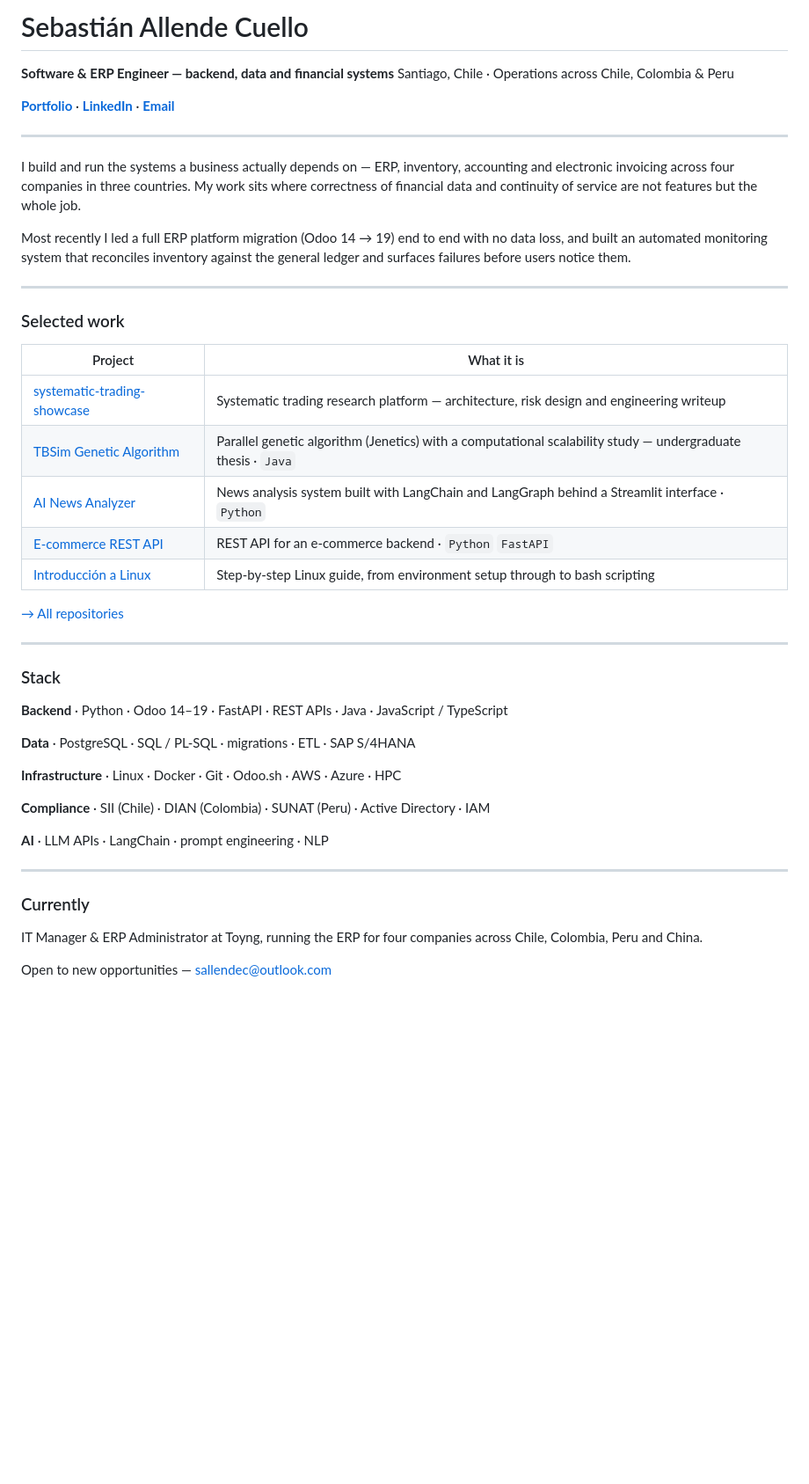
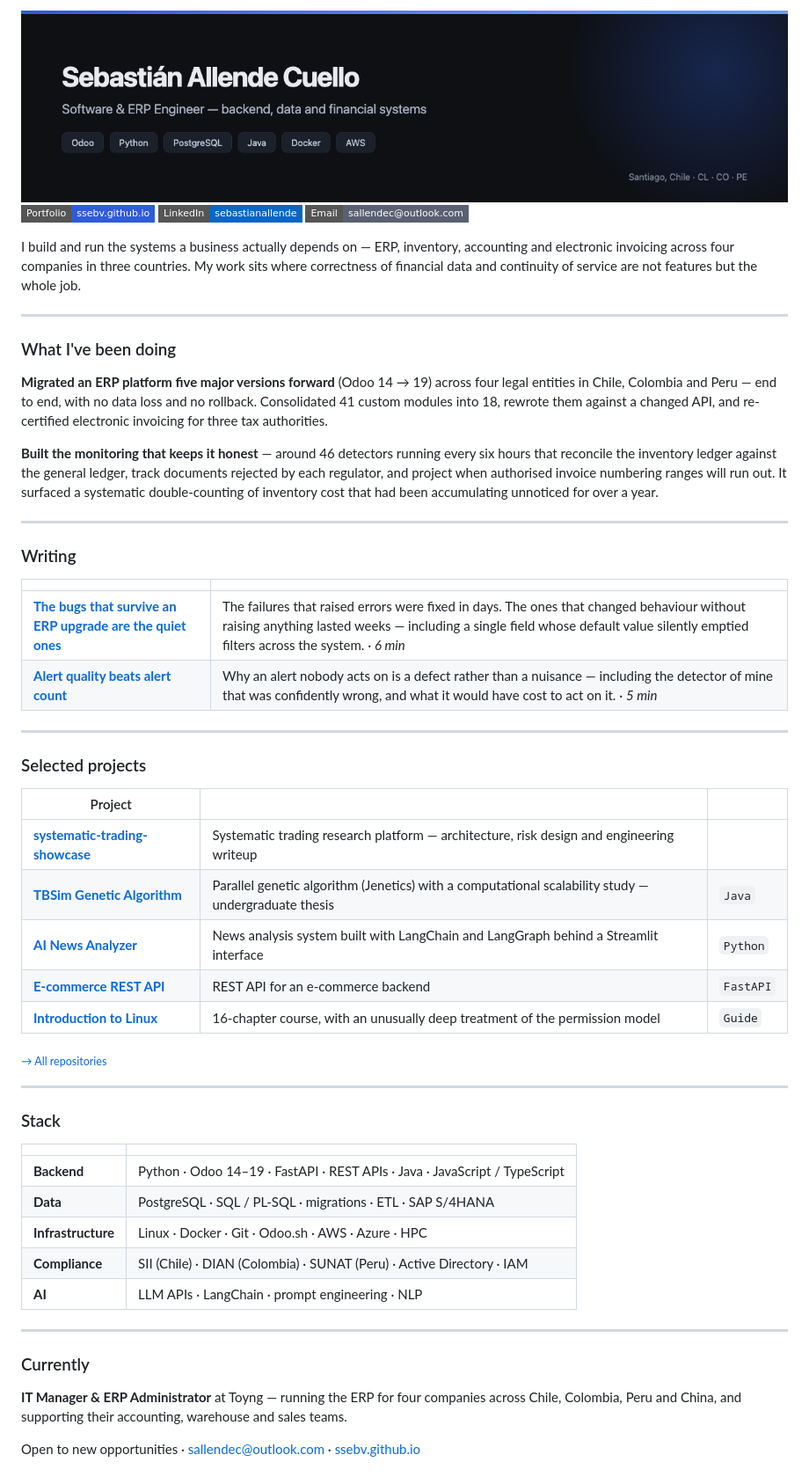
Before and after one commit to Ssebv/Ssebv, a Markdown page: README.md, the part around the change. Shown at 88% size. Drawn GitHub-style; pictures changed too: banner.png (added); badges without logos; blank space fills up the shorter version.

Commit message:
Rediseno del perfil: banner propio, casos tecnicos destacados y estructura en tablas

```diff
--- a/README.md
+++ b/README.md
@@ -1,53 +1,69 @@
-# Sebastián Allende Cuello
+<img src="./banner.png" alt="Sebastián Allende Cuello — Software & ERP Engineer" width="100%">
 
-**Software & ERP Engineer — backend, data and financial systems**
-Santiago, Chile · Operations across Chile, Colombia & Peru
-
-[**Portfolio**](https://ssebv.github.io) · [**LinkedIn**](https://www.linkedin.com/in/sebastianallende/) · [**Email**](mailto:sallendec@outlook.com)
-
----
+<p>
+  <a href="https://ssebv.github.io"><img src="https://img.shields.io/badge/Portfolio-ssebv.github.io-2f5bd7?style=flat-square" alt="Portfolio"></a>
+  <a href="https://www.linkedin.com/in/sebastianallende/"><img src="https://img.shields.io/badge/LinkedIn-sebastianallende-0a66c2?style=flat-square&logo=linkedin&logoColor=white" alt="LinkedIn"></a>
+  <a href="mailto:sallendec@outlook.com"><img src="https://img.shields.io/badge/Email-sallendec%40outlook.com-596072?style=flat-square" alt="Email"></a>
+</p>
 
 I build and run the systems a business actually depends on — ERP, inventory, accounting and electronic
 invoicing across four companies in three countries. My work sits where correctness of financial data and
 continuity of service are not features but the whole job.
 
-Most recently I led a full ERP platform migration (Odoo 14 → 19) end to end with no data loss, and built
-an automated monitoring system that reconciles inventory against the general ledger and surfaces failures
-before users notice them.
+---
+
+### What I've been doing
+
+**Migrated an ERP platform five major versions forward** (Odoo 14 → 19) across four legal entities in
+Chile, Colombia and Peru — end to end, with no data loss and no rollback. Consolidated 41 custom modules
+into 18, rewrote them against a changed API, and re-certified electronic invoicing for three tax
+authorities.
+
+**Built the monitoring that keeps it honest** — around 46 detectors running every six hours that
+reconcile the inventory ledger against the general ledger, track documents rejected by each regulator,
+and project when authorised invoice numbering ranges will run out. It surfaced a systematic
+double-counting of inventory cost that had been accumulating unnoticed for over a year.
 
 ---
 
-### Selected work
+### Writing
 
-| Project | What it is |
-|---------|------------|
-| [systematic-trading-showcase](https://github.com/Ssebv/systematic-trading-showcase) | Systematic trading research platform — architecture, risk design and engineering writeup |
-| [TBSim Genetic Algorithm](https://github.com/Ssebv/TBSimAlgoritmoGenetico_HPC_LOCAL) | Parallel genetic algorithm (Jenetics) with a computational scalability study — undergraduate thesis · `Java` |
-| [AI News Analyzer](https://github.com/Ssebv/AI-Analizer-Llama) | News analysis system built with LangChain and LangGraph behind a Streamlit interface · `Python` |
-| [E-commerce REST API](https://github.com/Ssebv/ecommerce-fastapi-rest) | REST API for an e-commerce backend · `Python` `FastAPI` |
-| [Introducción a Linux](https://github.com/Ssebv/introduccion-linux) | Step-by-step Linux guide, from environment setup through to bash scripting |
+| | |
+|---|---|
+| [**The bugs that survive an ERP upgrade are the quiet ones**](https://ssebv.github.io/writing/erp-migration.html) | The failures that raised errors were fixed in days. The ones that changed behaviour without raising anything lasted weeks — including a single field whose default value silently emptied filters across the system. · *6 min* |
+| [**Alert quality beats alert count**](https://ssebv.github.io/writing/health-check.html) | Why an alert nobody acts on is a defect rather than a nuisance — including the detector of mine that was confidently wrong, and what it would have cost to act on it. · *5 min* |
 
-[→ All repositories](https://github.com/Ssebv?tab=repositories)
+---
+
+### Selected projects
+
+| Project | | |
+|---|---|---|
+| [**systematic-trading-showcase**](https://github.com/Ssebv/systematic-trading-showcase) | Systematic trading research platform — architecture, risk design and engineering writeup | |
+| [**TBSim Genetic Algorithm**](https://github.com/Ssebv/TBSimAlgoritmoGenetico_HPC_LOCAL) | Parallel genetic algorithm (Jenetics) with a computational scalability study — undergraduate thesis | `Java` |
+| [**AI News Analyzer**](https://github.com/Ssebv/AI-Analizer-Llama) | News analysis system built with LangChain and LangGraph behind a Streamlit interface | `Python` |
+| [**E-commerce REST API**](https://github.com/Ssebv/ecommerce-fastapi-rest) | REST API for an e-commerce backend | `FastAPI` |
+| [**Introduction to Linux**](https://github.com/Ssebv/introduccion-linux) | 16-chapter course, with an unusually deep treatment of the permission model | `Guide` |
+
+<sub>[→ All repositories](https://github.com/Ssebv?tab=repositories)</sub>
 
 ---
 
 ### Stack
 
-**Backend** · Python · Odoo 14–19 · FastAPI · REST APIs · Java · JavaScript / TypeScript
-
-**Data** · PostgreSQL · SQL / PL-SQL · migrations · ETL · SAP S/4HANA
-
-**Infrastructure** · Linux · Docker · Git · Odoo.sh · AWS · Azure · HPC
-
-**Compliance** · SII (Chile) · DIAN (Colombia) · SUNAT (Peru) · Active Directory · IAM
-
-**AI** · LLM APIs · LangChain · prompt engineering · NLP
+| | |
+|---|---|
+| **Backend** | Python · Odoo 14–19 · FastAPI · REST APIs · Java · JavaScript / TypeScript |
+| **Data** | PostgreSQL · SQL / PL-SQL · migrations · ETL · SAP S/4HANA |
+| **Infrastructure** | Linux · Docker · Git · Odoo.sh · AWS · Azure · HPC |
+| **Compliance** | SII (Chile) · DIAN (Colombia) · SUNAT (Peru) · Active Directory · IAM |
+| **AI** | LLM APIs · LangChain · prompt engineering · NLP |
 
 ---
 
 ### Currently
 
-IT Manager & ERP Administrator at Toyng, running the ERP for four companies across Chile, Colombia,
-Peru and China.
+**IT Manager & ERP Administrator** at Toyng — running the ERP for four companies across Chile, Colombia,
+Peru and China, and supporting their accounting, warehouse and sales teams.
 
-Open to new opportunities — [sallendec@outlook.com](mailto:sallendec@outlook.com)
+Open to new opportunities · [sallendec@outlook.com](mailto:sallendec@outlook.com) · [ssebv.github.io](https://ssebv.github.io)
```
